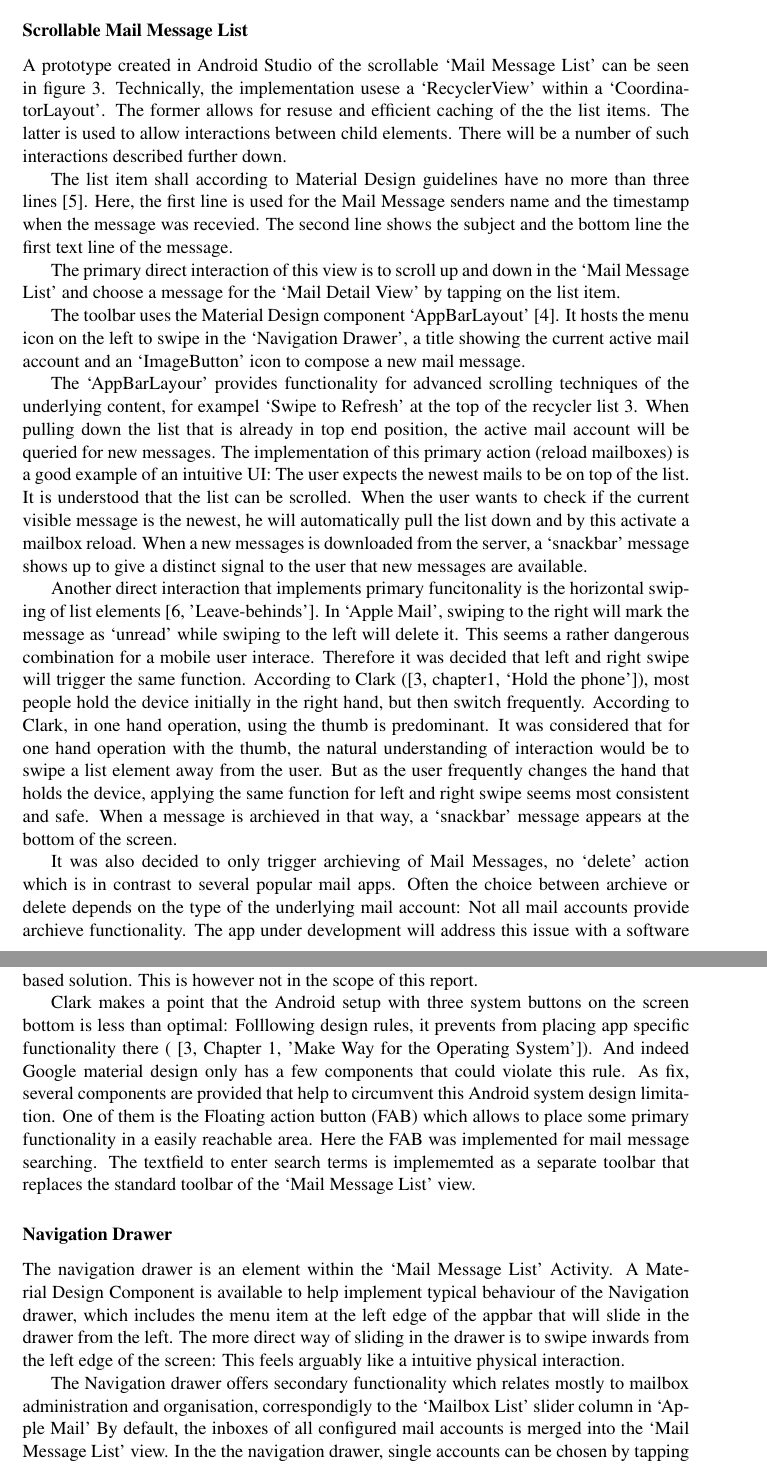
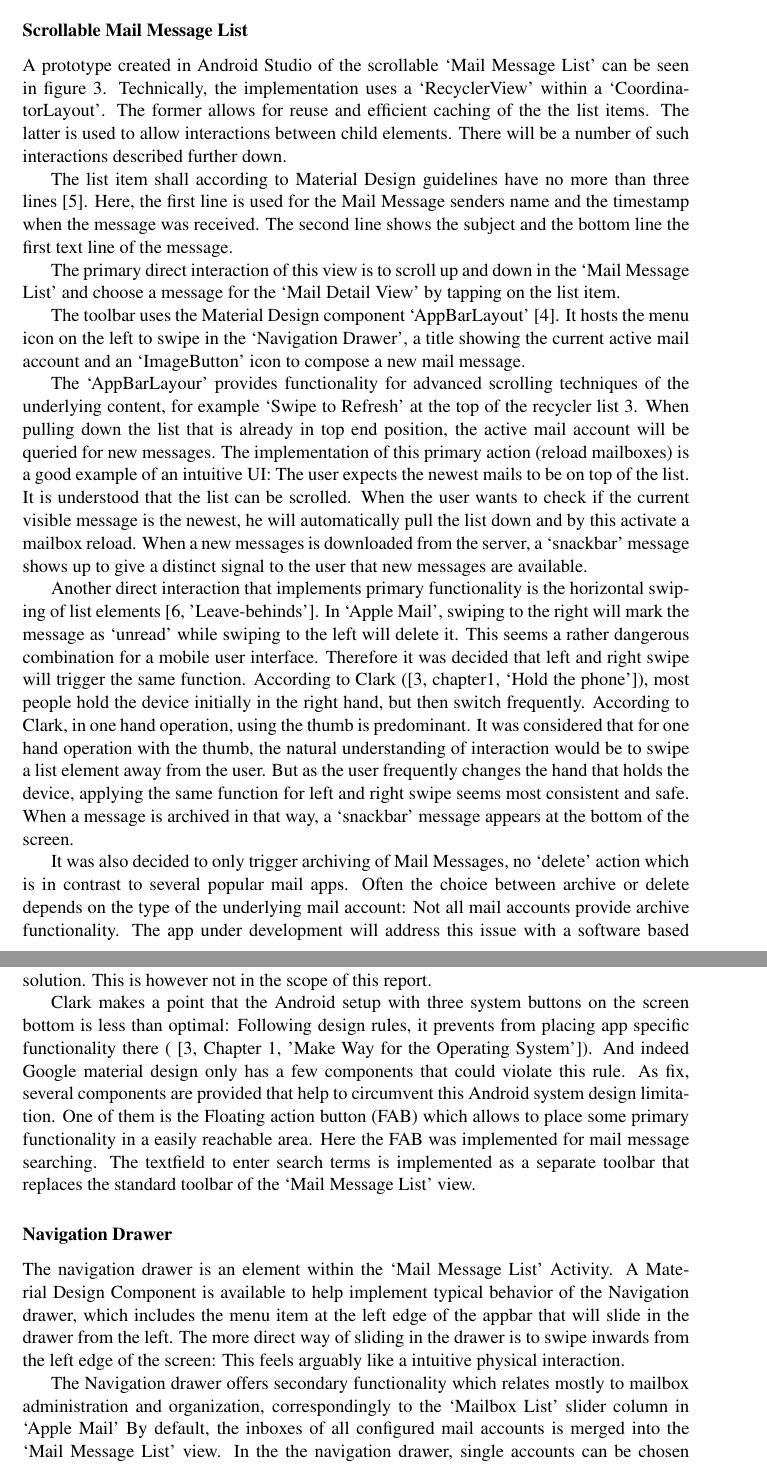
Before and after one commit to lorenzgerber/android_report2, a LaTeX document (report.tex): two parts of pages 7 and 9 of 12, joined at a grey line, cut so that both start at the same text. Compiled offline with pdfLaTeX.

Commit message:
spell checked

```diff
--- a/report.tex
+++ b/report.tex
@@ -21,7 +21,7 @@
 % DOCUMENT INFO
 % =============
 \department{Department of Computing Science}
-\coursename{Development of Mobile Appliations 7.5 p}
+\coursename{Development of Mobile Applications 7.5 p}
 \coursecode{5DV155}
 \title{User Interface for Mobile Systems}
 \author{Lorenz Gerber ({\tt{dv15lgr@cs.umu.se}} {\tt{lozger03@student.umu.se}})}
@@ -245,8 +245,8 @@ here: \url{https://github.com/lorenzgerber/designmailclient.git}.
 \subsubsection{Scrollable Mail Message List}
 A prototype created in Android Studio of the scrollable `Mail Message List' can be
 seen in figure \ref{fig:mail_message_list}. Technically, the implementation
-usese a `RecyclerView' within a `CoordinatorLayout'. The former allows for
-resuse and efficient caching of the the list items. The latter is used to allow
+uses a `RecyclerView' within a `CoordinatorLayout'. The former allows for
+reuse and efficient caching of the the list items. The latter is used to allow
 interactions between child elements. There will be a number of such interactions
 described further down.
 
@@ -264,7 +264,7 @@ described further down.
 
 The list item shall according to Material Design guidelines have no more
 than  three lines \cite{material_lists}. Here, the first line is used for the
-Mail Message senders name and the timestamp when the message was recevied. The
+Mail Message senders name and the timestamp when the message was received. The
 second line shows the subject and the bottom line the first text line of the
 message.
 
@@ -278,7 +278,7 @@ The toolbar uses the Material Design component `AppBarLayout'
 `ImageButton' icon to compose a new mail message.
 
 The `AppBarLayour' provides functionality for advanced scrolling techniques of
-the underlying content, for exampel `Swipe to Refresh' at the top of the
+the underlying content, for example `Swipe to Refresh' at the top of the
 recycler list \ref{fig:mail_message_list}. When pulling down the list that is
 already in top end position, the active mail account will be queried for new
 messages. The implementation of this primary action (reload mailboxes) is a good
@@ -289,11 +289,11 @@ the list down and by this activate a mailbox reload. When a new messages is
 downloaded from the server, a `snackbar' message shows up to give a distinct
 signal to the user that new messages are available.
 
-Another direct interaction that implements primary funcitonality is the
+Another direct interaction that implements primary functionality is the
 horizontal swiping of list elements
 \cite['Leave-behinds']{material_list_controls}. In `Apple Mail', swiping to the
 right will mark the message as `unread' while swiping to the left will delete
-it. This seems a rather dangerous combination for a mobile user interace.
+it. This seems a rather dangerous combination for a mobile user interface.
 Therefore it was decided that left and right swipe will trigger the same
 function. According to Clark (\cite[chapter1, `Hold the phone']{clark2015}),
 most people hold the device initially in the right hand, but then switch
@@ -302,18 +302,18 @@ predominant. It was considered  that for one hand operation with the thumb, the
 natural understanding of interaction would be to swipe a list element away from
 the user. But as the user frequently changes the hand that holds the device,
 applying the same function for left and right swipe seems most consistent and
-safe. When a message is archieved in that way, a `snackbar' message appears at
+safe. When a message is archived in that way, a `snackbar' message appears at
 the bottom of the screen.
 
-It was also decided to only trigger archieving of Mail Messages, no `delete'
+It was also decided to only trigger archiving of Mail Messages, no `delete'
 action  which is in contrast to several popular mail apps. Often the choice
-between archieve  or delete depends on the type of the underlying mail account:
-Not all mail accounts provide archieve functionality. The app under development
+between archive  or delete depends on the type of the underlying mail account:
+Not all mail accounts provide archive functionality. The app under development
 will address this issue with a software based solution. This is however not
 in the scope of this report.
 
 Clark makes a point that the Android setup with three system buttons on the
-screen bottom is less than optimal: Folllowing design rules, it prevents from
+screen bottom is less than optimal: Following design rules, it prevents from
 placing app specific functionality there  (
 \cite[Chapter 1, 'Make Way for the Operating System']{clark2015}).
 And indeed Google material design only  has a
@@ -321,13 +321,13 @@ few components that could violate this rule. As fix, several components are
 provided that help to circumvent this Android system design limitation. One of
 them is the Floating action button (FAB) which allows to place some primary
 functionality in a easily reachable area. Here the FAB was implemented for mail
-message searching. The textfield to enter search terms is implememted as
+message searching. The textfield to enter search terms is implemented as
 a separate toolbar that replaces the standard toolbar of the `Mail Message List'
 view.
 
 \subsubsection{Navigation Drawer}
 The navigation drawer is an element within the `Mail Message List' Activity. A
-Material Design Component is available to help implement typical behaviour of
+Material Design Component is available to help implement typical behavior of
 the Navigation drawer, which includes the menu item at the left edge of the appbar
 that will slide in the drawer from the left. The more direct way of
 sliding in the drawer is to swipe inwards from the left edge of the screen: This
@@ -345,7 +345,7 @@ feels arguably like a intuitive physical interaction.
 \end{figure}
 
 The Navigation drawer offers secondary functionality which relates mostly to
-mailbox administration and organisation, correspondigly to the `Mailbox List'
+mailbox administration and organization, correspondingly to the `Mailbox List'
 slider column in `Apple Mail'  By default, the inboxes of
 all configured mail accounts is merged into the `Mail Message List' view. In the
 the navigation drawer, single accounts can be chosen by tapping on them. This
```
Also changed, not shown: report.pdf, report.tex (36 more changed lines).
